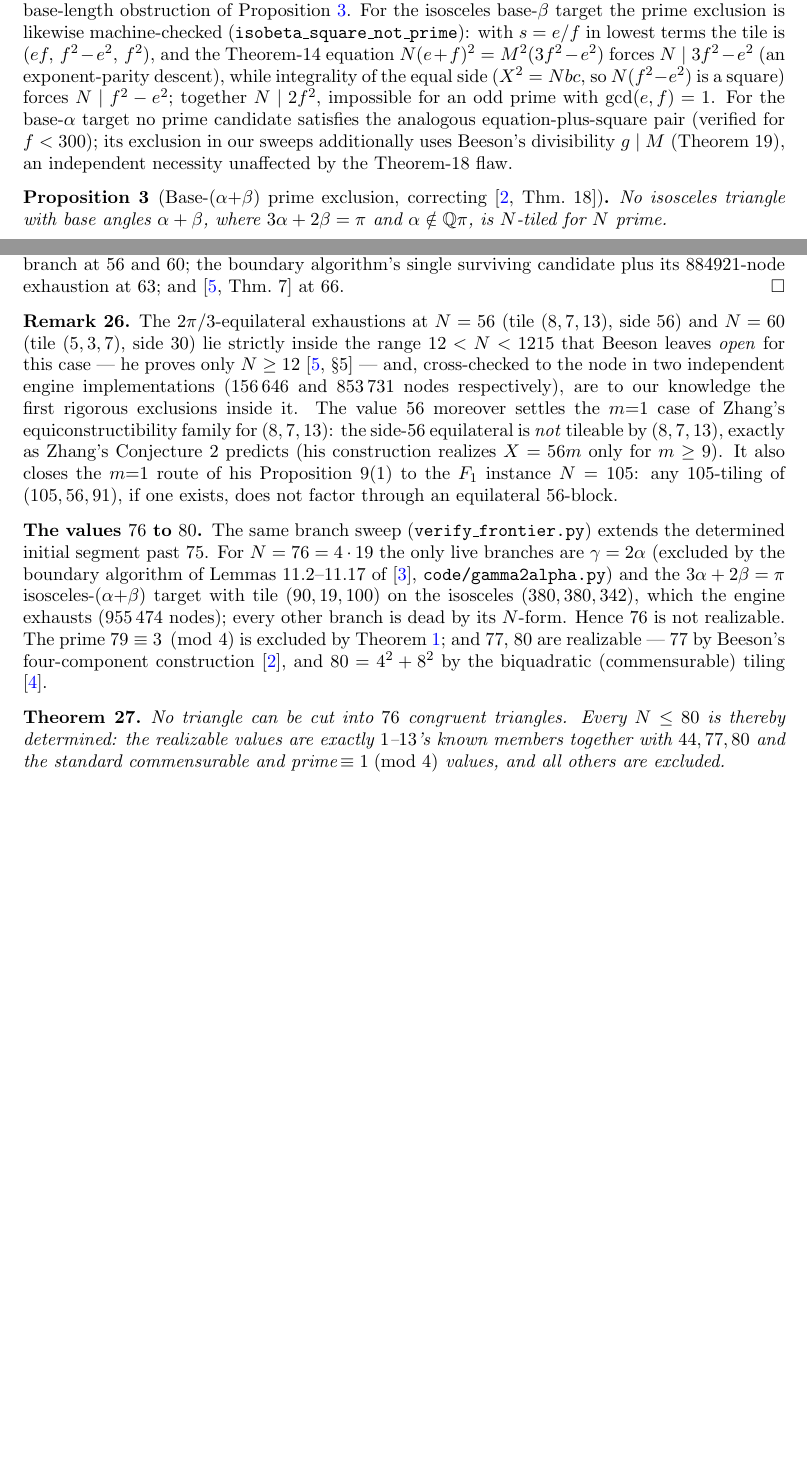
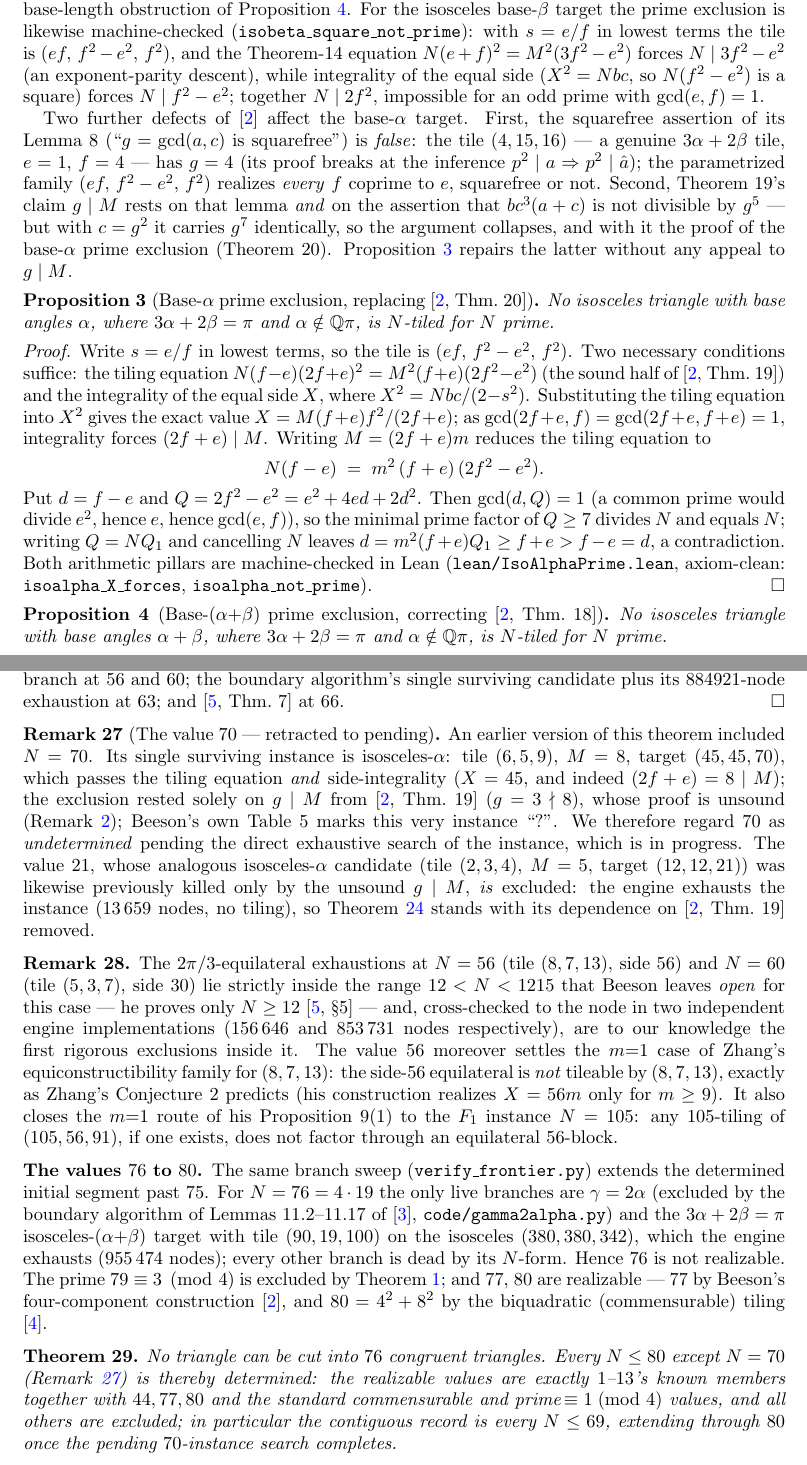
Before and after one commit to ElVec1o/erdos_634_proof, a LaTeX paper (paper/erdos-634.tex): two parts of pages 3 and 16 of 19 before the commit and two parts of pages 3 and 16 of 20 after it, joined at a grey line, cut so that both start at the same text, the shorter picture padded with empty space. Compiled offline with pdfLaTeX.

Commit message:
THIRD+FOURTH defects found in Beeson III (Lemma 8 squarefree FALSE, Thm 19 g|M unsound); N=70 honestly demoted to pending; N=21 rescued by exhaustion; base-alpha no-prime REPLACED by our own theorem, axiom-clean in Lean (all five 3a+2b shapes now machine-checked)
Adversarially verified (independent agents, exact arithmetic):
- Lemma 8's 'g=gcd(a,c) is squarefree' is FALSE: tile (4,15,16) (e=1,f=4) is a genuine primitive
  3a+2b tile with g=4; the family (ef, f^2-e^2, f^2) realizes EVERY f coprime to e. The proof
  breaks at 'p^2|a => p^2|a-hat'. (The c=g^2 half is sound.)
- Theorem 19's g|M proof is unsound: it asserts bc^3(a+c) is not divisible by g^5, but with c=g^2
  it carries g^7 identically; the valuation balance holds for ANY M. Theorem 20 (base-alpha
  no-prime) inherits the gap. Beeson's own Table 5 marks g-not-dividing-M instances '?'.
- BLAST RADIUS on our shipped record: exactly N=21 and N=70 (iso-alpha candidates passing
  equation+parity+side-integrality, previously killed only by g|M).
  * N=21 RESCUED: engine exhausts tile (2,3,4) on (12,12,21): EXHAUSTED_NO_TILING, 13659 nodes.
  * N=70 DEMOTED to pending: frontier3 restated without 70; new Remark; abstract + frontier4 +
    closing adjusted (contiguous record: every N<=69; <=80 once the running search completes).
- REPLACEMENT THEOREM (ours, no g|M): side-integrality gives X=M(f+e)f^2/(2f+e) exactly
  (verified on the real 84-tiling: X=24), so (2f+e)|M; the reduced equation
  N(f-e)=m^2(f+e)(2f^2-e^2) then forces N|Q=2f^2-e^2 via gcd(f-e,Q)=1, and cancelling N gives
  f-e >= f+e, absurd. lean/IsoAlphaPrime.lean (axiom-clean): isoalpha_X_forces, isoalpha_not_prime.
  The 3a+2b prime exclusion is now machine-checked for ALL FIVE target shapes.

```diff
--- a/paper/erdos-634.tex
+++ b/paper/erdos-634.tex
@@ -164,11 +166,40 @@ base-$\beta$ target the prime exclusion is likewise machine-checked
 $(ef,\,f^2-e^2,\,f^2)$, and the Theorem-14 equation $N(e+f)^2=M^2(3f^2-e^2)$ forces
 $N\mid 3f^2-e^2$ (an exponent-parity descent), while integrality of the equal side
 ($X^2=Nbc$, so $N(f^2-e^2)$ is a square) forces $N\mid f^2-e^2$; together $N\mid 2f^2$,
-impossible for an odd prime with $\gcd(e,f)=1$. For the base-$\alpha$ target no prime candidate
-satisfies the analogous equation-plus-square pair (verified for $f<300$); its exclusion in our
-sweeps additionally uses Beeson's divisibility $g\mid M$ (Theorem~19), an independent necessity
-unaffected by the Theorem-18 flaw.
+impossible for an odd prime with $\gcd(e,f)=1$.
+
+Two further defects of \cite{BeesonIII} affect the base-$\alpha$ target. First, the squarefree
+assertion of its Lemma~8 (``$g=\gcd(a,c)$ is squarefree'') is \emph{false}: the tile $(4,15,16)$
+--- a genuine $3\alpha+2\beta$ tile, $e=1$, $f=4$ --- has $g=4$ (its proof breaks at the inference
+$p^2\mid a\Rightarrow p^2\mid\hat a$); the parametrized family $(ef,\,f^2-e^2,\,f^2)$ realizes
+\emph{every} $f$ coprime to $e$, squarefree or not. Second, Theorem~19's claim $g\mid M$ rests on
+that lemma \emph{and} on the assertion that $bc^3(a+c)$ is not divisible by $g^5$ --- but with
+$c=g^2$ it carries $g^7$ identically, so the argument collapses, and with it the proof of the
+base-$\alpha$ prime exclusion (Theorem~20). Proposition~\ref{prop:isoalphaprime} repairs the
+latter without any appeal to $g\mid M$.
 \end{remark}
+
+\begin{proposition}[Base-$\alpha$ prime exclusion, replacing {\cite[Thm.~20]{BeesonIII}}]\label{prop:isoalphaprime}
+No isosceles triangle with base angles $\alpha$, where $3\alpha+2\beta=\pi$ and
+$\alpha\notin\Q\pi$, is $N$-tiled for $N$ prime.
+\end{proposition}
+
+\begin{proof}
+Write $s=e/f$ in lowest terms, so the tile is $(ef,\,f^2-e^2,\,f^2)$. Two necessary conditions
+suffice: the tiling equation $N(f-e)(2f+e)^2=M^2(f+e)(2f^2-e^2)$ (the sound half of
+\cite[Thm.~19]{BeesonIII}) and the integrality of the equal side $X$, where
+$X^2=Nbc/(2-s^2)$. Substituting the tiling equation into $X^2$ gives the exact value
+$X=M(f+e)f^2/(2f+e)$; as $\gcd(2f+e,f)=\gcd(2f+e,f+e)=1$, integrality forces $(2f+e)\mid M$.
+Writing $M=(2f+e)m$ reduces the tiling equation to
+\[
+N(f-e)\;=\;m^2\,(f+e)\,(2f^2-e^2).
+\]
+Put $d=f-e$ and $Q=2f^2-e^2=e^2+4ed+2d^2$. Then $\gcd(d,Q)=1$ (a common prime would divide $e^2$,
+hence $e$, hence $\gcd(e,f)$), so the minimal prime factor of $Q\ge7$ divides $N$ and equals $N$;
+writing $Q=NQ_1$ and cancelling $N$ leaves $d=m^2(f+e)Q_1\ge f+e>f-e=d$, a contradiction. Both
+arithmetic pillars are machine-checked in Lean (\texttt{lean/IsoAlphaPrime.lean}, axiom-clean:
+\texttt{isoalpha\_X\_forces}, \texttt{isoalpha\_not\_prime}).
+\end{proof}
 
 \begin{proposition}[Base-$(\alpha{+}\beta)$ prime exclusion, correcting {\cite[Thm.~18]{BeesonIII}}]\label{prop:b3prime}
 No isosceles triangle with base angles $\alpha+\beta$, where $3\alpha+2\beta=\pi$ and
@@ -1004,6 +1035,19 @@ branch at the squarefree values $51$, $55$, $57$, $69$; the boundary algorithm (
 $60$; the boundary algorithm's single surviving candidate plus its $884921$-node exhaustion at
 $63$; and \cite[Thm.~7]{BeesonEq} at $66$.
 \end{proof}
+
+\begin{remark}[The value $70$ --- retracted to pending]\label{rem:seventy}
+An earlier version of this theorem included $N=70$. Its single surviving instance is
+isosceles-$\alpha$: tile $(6,5,9)$, $M=8$, target $(45,45,70)$, which passes the tiling equation
+\emph{and} side-integrality ($X=45$, and indeed $(2f+e)=8\mid M$); the exclusion rested solely on
+$g\mid M$ from \cite[Thm.~19]{BeesonIII} ($g=3\nmid8$), whose proof is unsound
+(Remark~\ref{rem:b3prime}); Beeson's own Table~5 marks this very instance ``?''. We therefore
+regard $70$ as \emph{undetermined} pending the direct exhaustive search of the instance, which is
+in progress. The value $21$, whose analogous isosceles-$\alpha$ candidate (tile $(2,3,4)$, $M=5$,
+target $(12,12,21)$) was likewise previously killed only by the unsound $g\mid M$, \emph{is}
+excluded: the engine exhausts the instance ($13\,659$ nodes, no tiling), so
+Theorem~\ref{thm:frontier2} stands with its dependence on \cite[Thm.~19]{BeesonIII} removed.
+\end{remark}
 
 \begin{remark}
 The $2\pi/3$-equilateral exhaustions at $N=56$ (tile $(8,7,13)$, side $56$) and $N=60$ (tile
@@ -1030,9 +1074,11 @@ construction \cite{BeesonIII}, and $80=4^2+8^2$ by the biquadratic (commensurabl
 \cite{BeesonSeven}.
 
 \begin{theorem}\label{thm:frontier4}
-No triangle can be cut into $76$ congruent triangles. Every $N\le 80$ is thereby determined: the
-realizable values are exactly $1$--$13$'s known members together with $44,77,80$ and the standard
-commensurable and prime\,$\equiv1\!\pmod4$ values, and all others are excluded.
+No triangle can be cut into $76$ congruent triangles. Every $N\le 80$ except $N=70$
+(Remark~\ref{rem:seventy}) is thereby determined: the realizable values are exactly $1$--$13$'s
+known members together with $44,77,80$ and the standard commensurable and
+prime\,$\equiv1\!\pmod4$ values, and all others are excluded; in particular the contiguous
+record is every $N\le 69$, extending through $80$ once the pending $70$-instance search completes.
 \end{theorem}
 \begin{proof}
 The branch sweep and $\gamma=2\alpha$ boundary algorithm above settle $76$; Theorem~\ref{thm:main}
```
Also changed, not shown: lean/README.md, paper/erdos-634.pdf, paper/erdos-634.tex (26 more changed lines), 1 other file.
